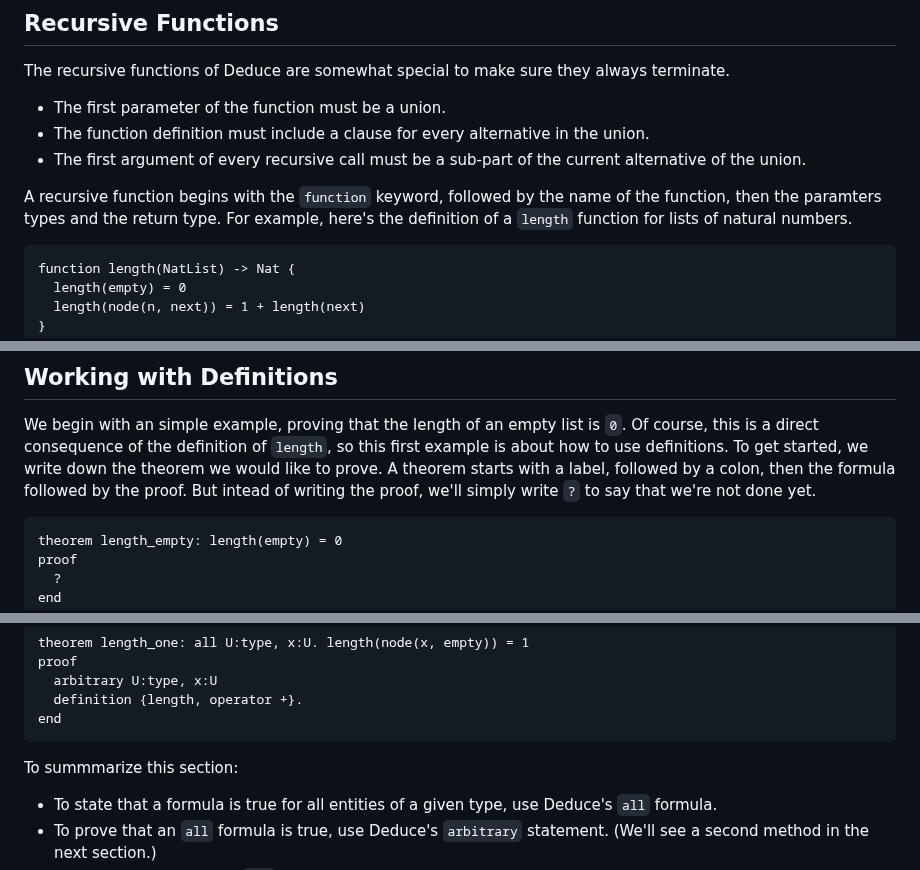
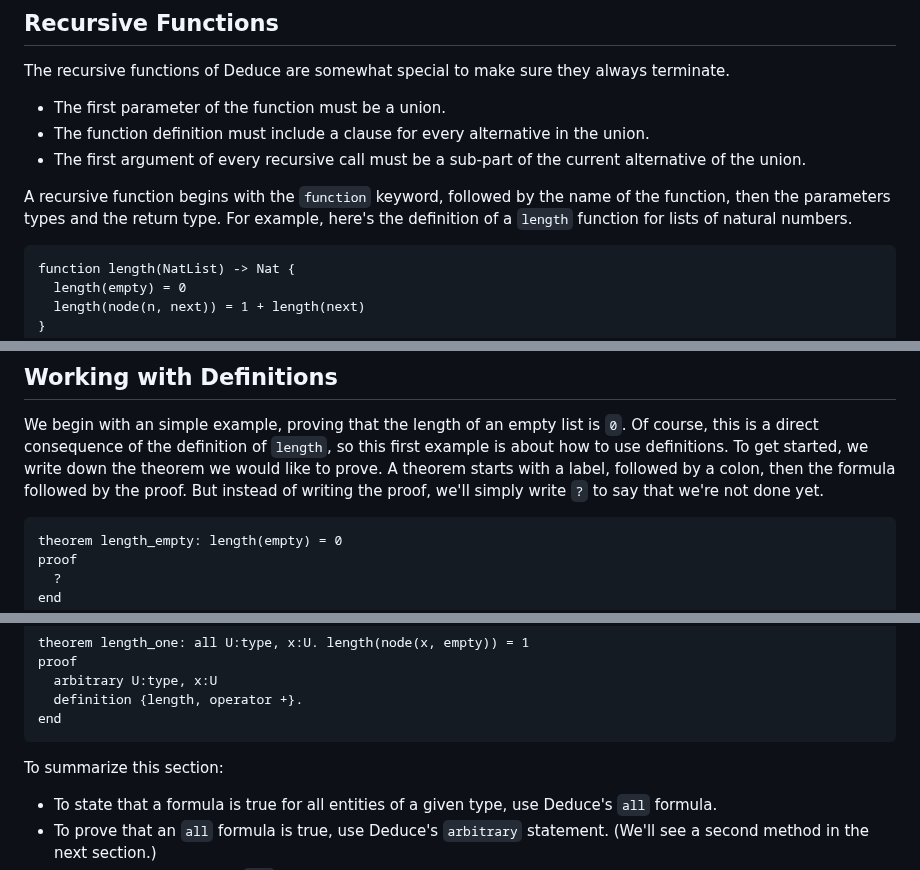
Before and after one commit to jsiek/deduce, a Markdown page: README.md, 3 parts joined by grey strips. Drawn GitHub-style.

```diff
--- a/README.md
+++ b/README.md
@@ -168,7 +168,7 @@ they always terminate.
   current alternative of the union.
 
 A recursive function begins with the `function` keyword, followed by
-the name of the function, then the paramters types and the return
+the name of the function, then the parameters types and the return
 type. For example, here's the definition of a `length` function for
 lists of natural numbers.
 
@@ -278,7 +278,7 @@ list is `0`. Of course, this is a direct consequence of the definition
 of `length`, so this first example is about how to use definitions.
 To get started, we write down the theorem we would like to prove.  A
 theorem starts with a label, followed by a colon, then the formula
-followed by the proof. But intead of writing the proof, we'll simply
+followed by the proof. But instead of writing the proof, we'll simply
 write `?` to say that we're not done yet.
 
     theorem length_empty: length(empty) = 0
@@ -431,7 +431,7 @@ the `arbitrary` statement.
       definition {length, operator +}.
     end
 
-To summmarize this section:
+To summarize this section:
 * To state that a formula is true for all entities of a given type,
   use Deduce's `all` formula.
 * To prove that an `all` formula is true, use Deduce's `arbitrary` statement.
```
Also changed, not shown: other parts of README.md (+13 -4 lines).
